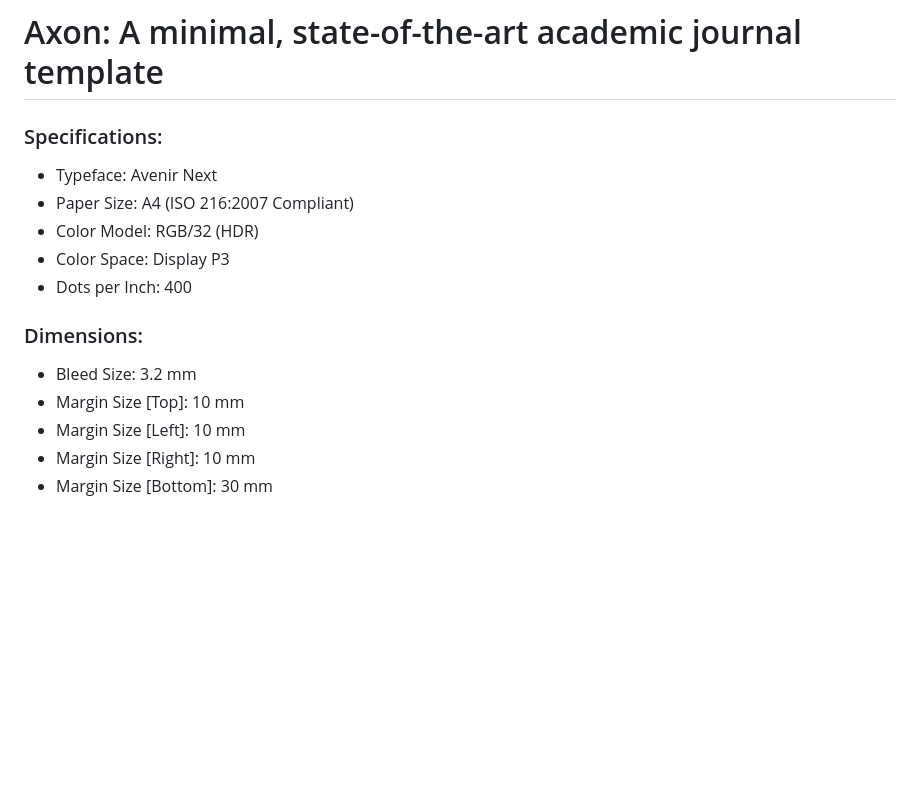
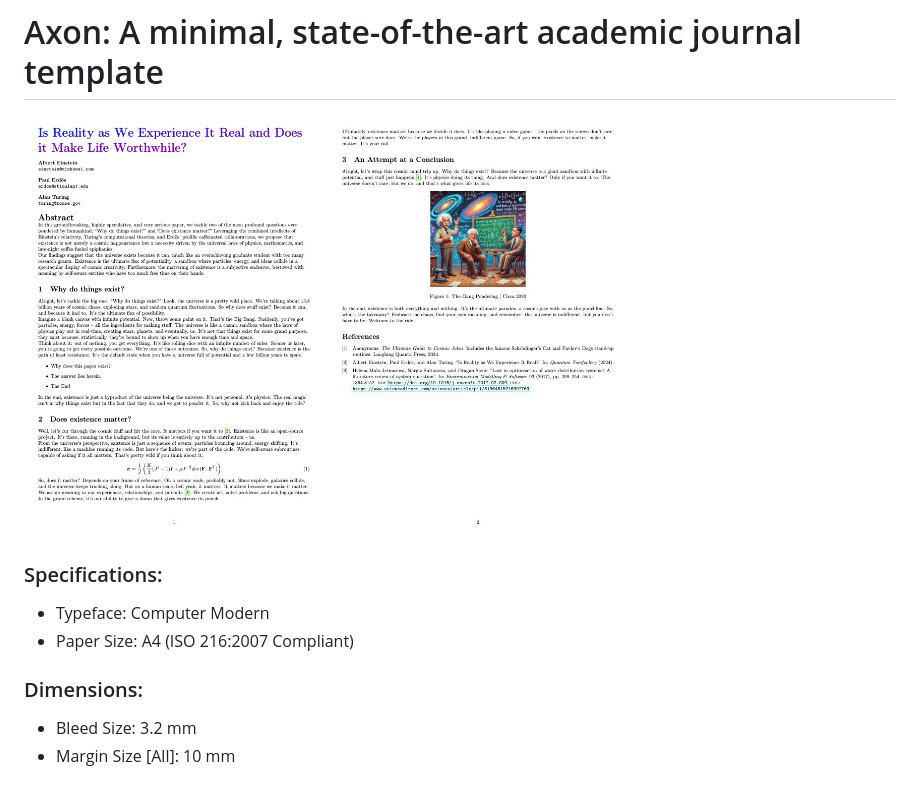
Before and after one commit to realShigeo/Axon, a Markdown page: README.md, the part around the change. Rendered like a GitHub page; pictures changed too: AxonExample/AxonFirstPage.jpg (added), AxonExample/AxonSecondPage.jpg (added); blank space fills up the shorter version.

Commit message:
Axon 0.6: Clean Up Axon.cls

```diff
--- a/README.md
+++ b/README.md
@@ -1,15 +1,12 @@
 # Axon: A minimal, state-of-the-art academic journal template
 
+<img src="/AxonExample/AxonFirstPage.jpg" alt="Axon First Page" width="300"/>
+<img src="/AxonExample/AxonSecondPage.jpg" alt="Axon Second Page" width="300"/>
+
 ### Specifications:
-* Typeface:      Avenir Next
-* Paper  Size:   A4 (ISO 216:2007 Compliant)
-* Color Model:   RGB/32 (HDR)
-* Color Space:   Display P3
-* Dots per Inch: 400
+* Typeface:   Computer Modern
+* Paper Size: A4 (ISO 216:2007 Compliant)
 
 ### Dimensions:
-* Bleed  Size:          3.2 mm
-* Margin Size [Top]:    10  mm
-* Margin Size [Left]:   10  mm
-* Margin Size [Right]:  10  mm
-* Margin Size [Bottom]: 30  mm
+* Bleed Size:        3.2 mm
+* Margin Size [All]: 10  mm
```
Also changed, not shown: 7 other files.
